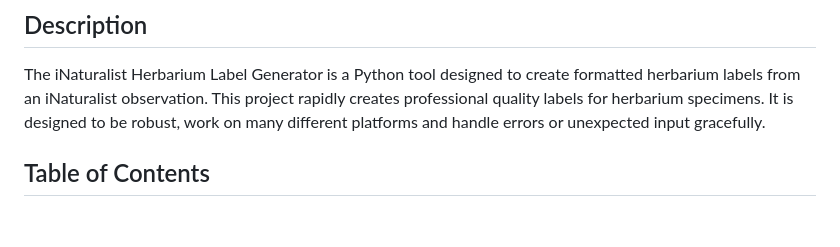
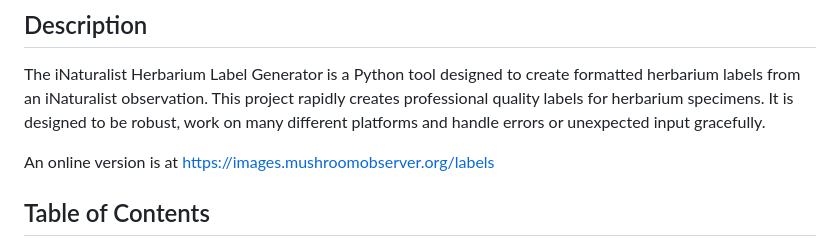
Before and after one commit to AlanRockefeller/inat.label.py, a Markdown page: README.md, the part around the change. Rendered like a GitHub page; blank space fills up the shorter version.

```diff
--- a/README.md
+++ b/README.md
@@ -8,6 +8,8 @@
 ## Description
 
 The iNaturalist Herbarium Label Generator is a Python tool designed to create formatted herbarium labels from an iNaturalist observation. This project rapidly creates professional quality labels for herbarium specimens.   It is designed to be robust, work on many different platforms and handle errors or unexpected input gracefully.
+
+An online version is at https://images.mushroomobserver.org/labels
 
 ## Table of Contents
 
```
